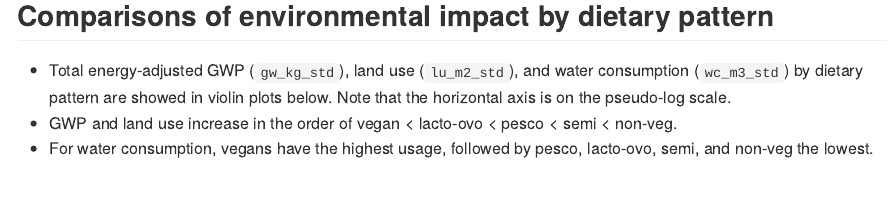
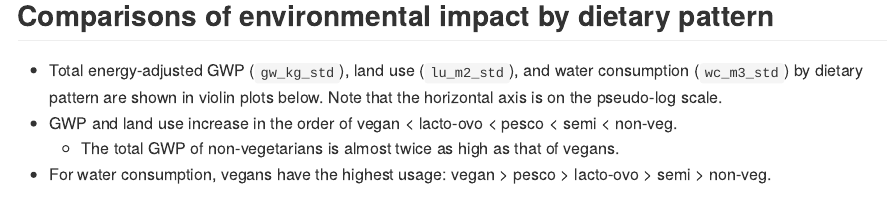
Before and after one commit to keijioda/ahs_envnutr, an R Markdown document (summary.Rmd): the page in a window 1100 px wide, from 2190 px down. Rendered offline with R 4.5, knitr and Pandoc, with nearby package versions; some code elsewhere in the file could not run offline.

Commit message:
Typo fixed

```diff
--- a/summary.Rmd
+++ b/summary.Rmd
@@ -137,7 +137,8 @@
 
 ## Comparisons of environmental impact by dietary pattern
 
-* Total energy-adjusted GWP (`gw_kg_std`), land use (`lu_m2_std`), and water consumption (`wc_m3_std`) by dietary pattern are showed in violin plots below. Note that the horizontal axis is on the pseudo-log scale.
+* Total energy-adjusted GWP (`gw_kg_std`), land use (`lu_m2_std`), and water consumption (`wc_m3_std`) by dietary pattern are shown in violin plots below. Note that the horizontal axis is on the pseudo-log scale.
 * GWP and land use increase in the order of vegan < lacto-ovo < pesco < semi < non-veg.
-* For water consumption, vegans have the highest usage, followed by pesco, lacto-ovo, semi, and non-veg the lowest.
+  * The total GWP of non-vegetarians is almost twice as high as that of vegans.
+* For water consumption, vegans have the highest usage: vegan > pesco > lacto-ovo > semi > non-veg.
 
```
Also changed, not shown: summary.md, summary_files/figure-gfm/unnamed-chunk-7-1.png, summary.Rmd (2 more changed lines).
